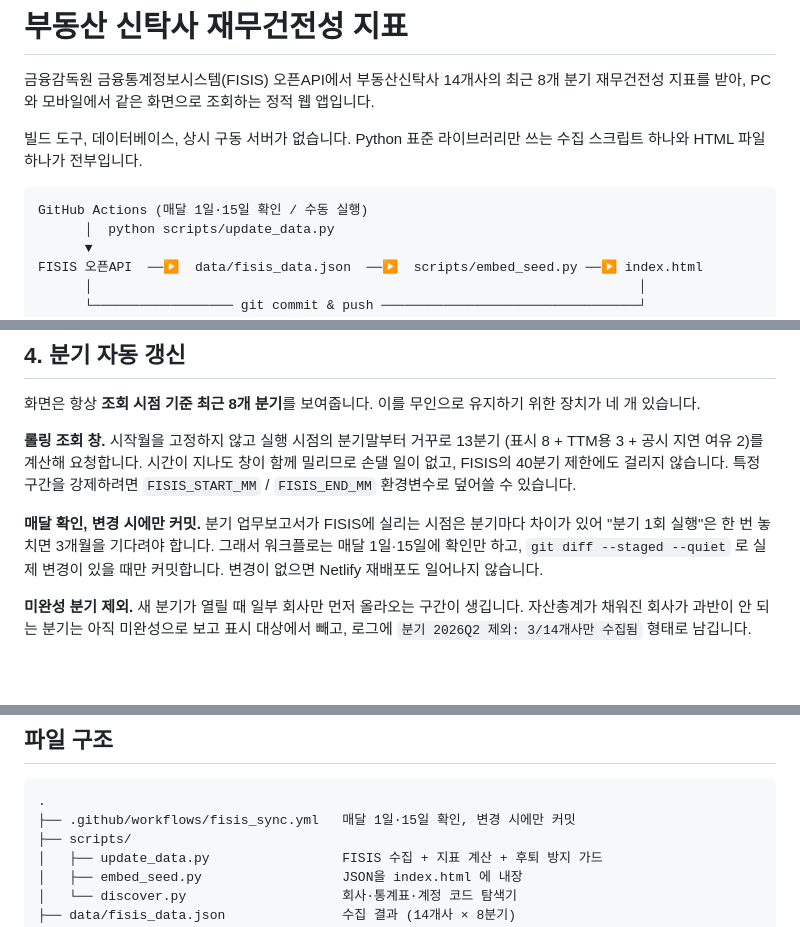
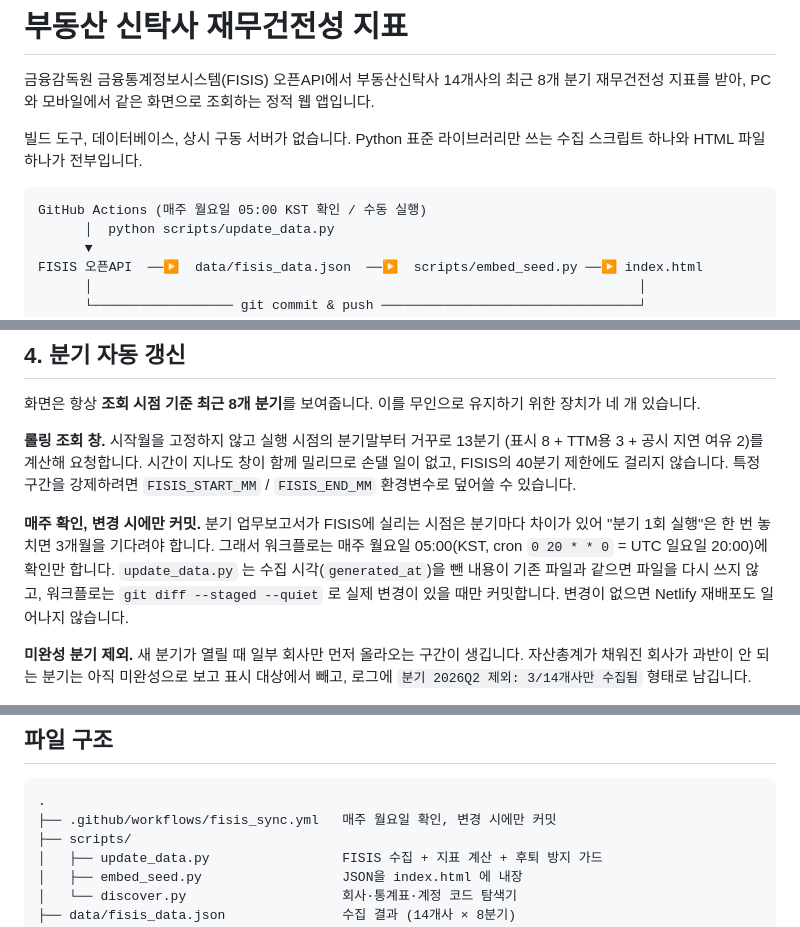
Before and after one commit to alecto73/trust-viewer, a Markdown page: README.md, 3 parts joined by grey strips. Rendered like a GitHub page; blank space fills up the shorter version.

Commit message:
docs: 갱신 주기를 매주 월요일로 정정 [skip netlify]

````diff
--- a/README.md
+++ b/README.md
@@ -7,7 +7,7 @@
 스크립트 하나와 HTML 파일 하나가 전부입니다.
 
 ```
-GitHub Actions (매달 1일·15일 확인 / 수동 실행)
+GitHub Actions (매주 월요일 05:00 KST 확인 / 수동 실행)
       │  python scripts/update_data.py
       ▼
 FISIS 오픈API  ──▶  data/fisis_data.json  ──▶  scripts/embed_seed.py ──▶ index.html
@@ -109,10 +109,11 @@ TTM 계산에 앞선 3개 분기가 필요하므로, 수집은 표시 구간(8
 밀리므로 손댈 일이 없고, FISIS의 40분기 제한에도 걸리지 않습니다. 특정 구간을 강제하려면
 `FISIS_START_MM` / `FISIS_END_MM` 환경변수로 덮어쓸 수 있습니다.
 
-**매달 확인, 변경 시에만 커밋.** 분기 업무보고서가 FISIS에 실리는 시점은 분기마다
+**매주 확인, 변경 시에만 커밋.** 분기 업무보고서가 FISIS에 실리는 시점은 분기마다
 차이가 있어 "분기 1회 실행"은 한 번 놓치면 3개월을 기다려야 합니다. 그래서 워크플로는
-매달 1일·15일에 확인만 하고, `git diff --staged --quiet` 로 실제 변경이 있을 때만
-커밋합니다. 변경이 없으면 Netlify 재배포도 일어나지 않습니다.
+매주 월요일 05:00(KST, cron `0 20 * * 0` = UTC 일요일 20:00)에 확인만 합니다.
+`update_data.py` 는 수집 시각(`generated_at`)을 뺀 내용이 기존 파일과 같으면 파일을 다시 쓰지 않고,
+워크플로는 `git diff --staged --quiet` 로 실제 변경이 있을 때만 커밋합니다. 변경이 없으면 Netlify 재배포도 일어나지 않습니다.
 
 **미완성 분기 제외.** 새 분기가 열릴 때 일부 회사만 먼저 올라오는 구간이 생깁니다.
 자산총계가 채워진 회사가 과반이 안 되는 분기는 아직 미완성으로 보고 표시 대상에서
@@ -252,7 +253,7 @@ python -m http.server 8000   # → http://localhost:8000
 
 ```
 .
-├── .github/workflows/fisis_sync.yml   매달 1일·15일 확인, 변경 시에만 커밋
+├── .github/workflows/fisis_sync.yml   매주 월요일 확인, 변경 시에만 커밋
 ├── scripts/
 │   ├── update_data.py                 FISIS 수집 + 지표 계산 + 후퇴 방지 가드
 │   ├── embed_seed.py                  JSON을 index.html 에 내장
````
